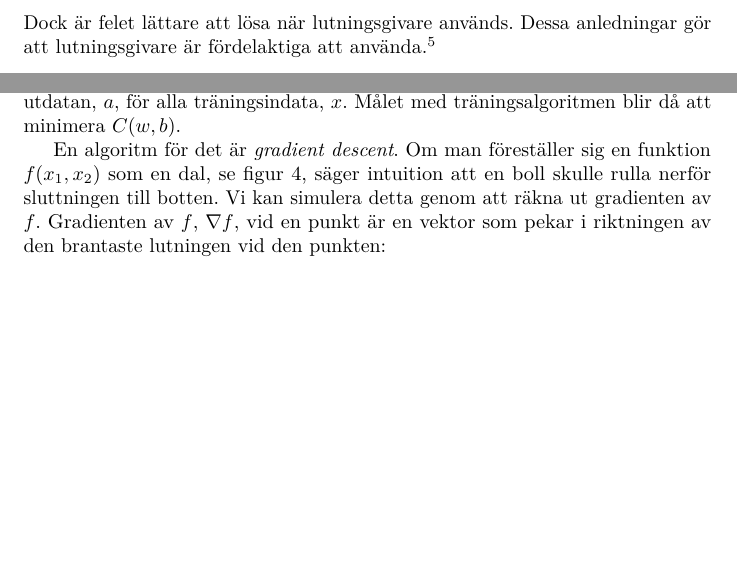
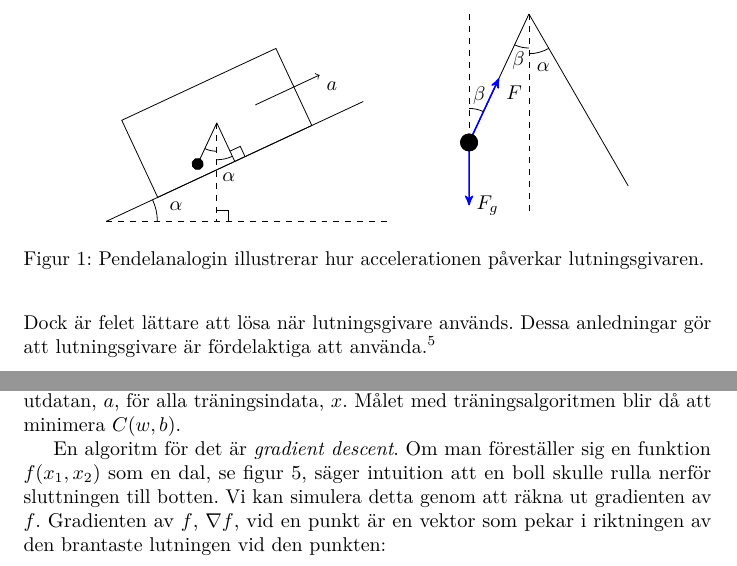
Before and after one commit to W-johansson/Gymnasiearbete, a LaTeX document (projektplan.tex, which reads inledning.tex): two parts of pages 3 and 6 of 10, joined at a grey line, cut at the place of the change, the shorter picture padded with empty space. Compiled offline with pdfLaTeX.

Commit message:
Lägg till figur för pendelanalogi.

```diff
--- a/inledning.tex
+++ b/inledning.tex
@@ -45,6 +45,46 @@ fås av att man mäter magnituden av kraftkomponenten i vibrationens riktning
 och använder geometriska samband mellan dem.
 \autocite{chiang00}
 %Pendelmetaforen och dess bilder passar ganska bra här
+
+% Figur om pendel och acceleration
+\begin{figure}
+	\centering
+	\begin{tikzpicture}
+		\draw[dashed] (0,0) -- (5, 0);
+		\begin{scope}[rotate=25]
+			\draw (0,0) -- (5, 0);
+			\draw (1, 0) rectangle (4, 1.5);
+			\coordinate (c) at (2.5, 0.75);
+			\coordinate (b) at (2.5, 0);
+			\draw (c) -- (b);
+			\draw[thin] ($ (b) + (0.2, 0) $) |- ($ (b) + (0, 0.2) $);
+			\draw[fill] (c) -- +(220:0.8cm) coordinate (p) circle (0.1cm);
+			\draw[->] (3.25, 0.75) -- +(1.25,0) node[below right] {$a$};
+		\end{scope}
+		\coordinate (q) at (c |- {0,0});
+		\draw[dashed] (c) -- (q);
+		\draw[thin] ($ (q) + (0.2, 0) $) |- ($ (q) + (0, 0.2) $);
+		\coordinate (o) at (0,0);
+		\draw pic[draw, "$\alpha$", angle radius=0.9cm, angle eccentricity=1.4] {angle = q--o--b};
+		\draw pic[draw, angle radius=0.5cm] {angle=p--c--q};
+		\draw pic[draw, "$\alpha$", angle radius=0.65cm, angle eccentricity=1.5] {angle = q--c--b};
+	\end{tikzpicture}
+	\hspace{1cm}
+	\begin{tikzpicture}[>=stealth']
+		\coordinate (c) at (4,3.5);
+		\draw[dashed] (c) -- (c |- {0,0}) coordinate (d);
+		\draw[fill] (c) -- +(245:2.5cm) coordinate (p) circle (0.15cm);
+		\draw[draw=blue,thick,->] (p) -- ($(p)!0.5!(c)$) node[below right] {$F$};
+		\draw (c) -- +(300:3.5cm) coordinate(e);
+		\draw[dashed] (p |- c) coordinate (t) -- (p);
+		\draw[draw=blue,->,thick] (p) -- ($(p)!0.9!(p|-{0,0})$) node[right] {$F_g$};
+		\draw pic[draw, "$\alpha$", angle radius=0.7cm, angle eccentricity=1.4] {angle=d--c--e};
+		\draw pic[draw, "$\beta$", angle radius=0.6cm, angle eccentricity=1.4] {angle=p--c--d};
+		\draw pic[draw, "$\beta$", angle radius=0.6cm, angle eccentricity=1.4] {angle=c--p--t};
+		\draw[fill] (p) circle (0.15cm);
+	\end{tikzpicture}
+	\caption{Pendelanalogin illustrerar hur accelerationen påverkar lutningsgivaren. \label{fig:pendel}}
+\end{figure}
 
 % Fel i piezokristaller
 Accelerationen orsakar fel i lutningen från lutningsgivaren p.g.a. att
```
